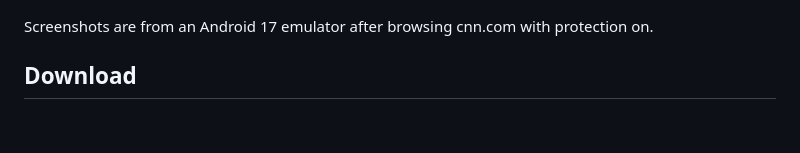
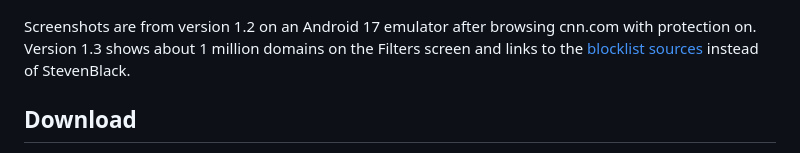
Before and after one commit to elwyndraker/test-guard, a Markdown page: README.md, the part around the change. Rendered like a GitHub page; blank space fills up the shorter version.

Commit message:
README: note that the screenshots show v1.2
Co-Authored-By: Claude Opus 5.5 <noreply@anthropic.com>
Claude-Session: https://claude.ai/code/session_01FXgGDW1v4Vk7Pi3B5VojGb

```diff
--- a/README.md
+++ b/README.md
@@ -8,7 +8,7 @@ An Android app that blocks ad and tracker domains on the whole phone, using a lo
   <img src="screenshots/filters.png" width="200" alt="Filters screen">
 </p>
 
-Screenshots are from an Android 17 emulator after browsing cnn.com with protection on.
+Screenshots are from version 1.2 on an Android 17 emulator after browsing cnn.com with protection on. Version 1.3 shows about 1 million domains on the Filters screen and links to the [blocklist sources](#blocklist-sources) instead of StevenBlack.
 
 ## Download
 
```
